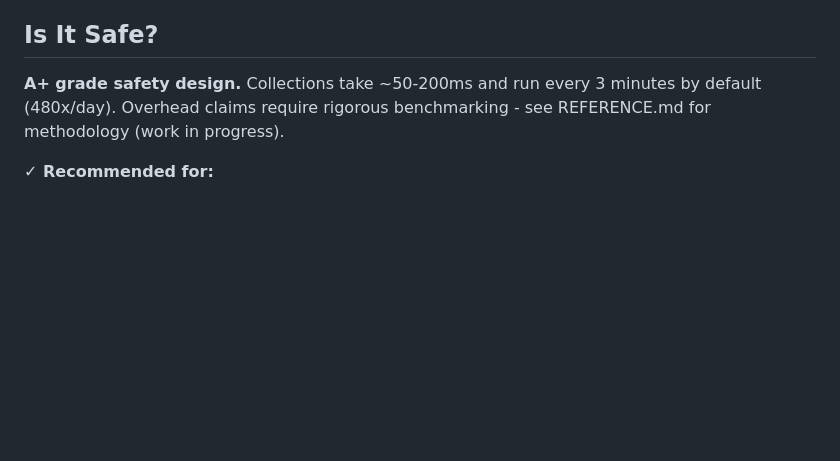
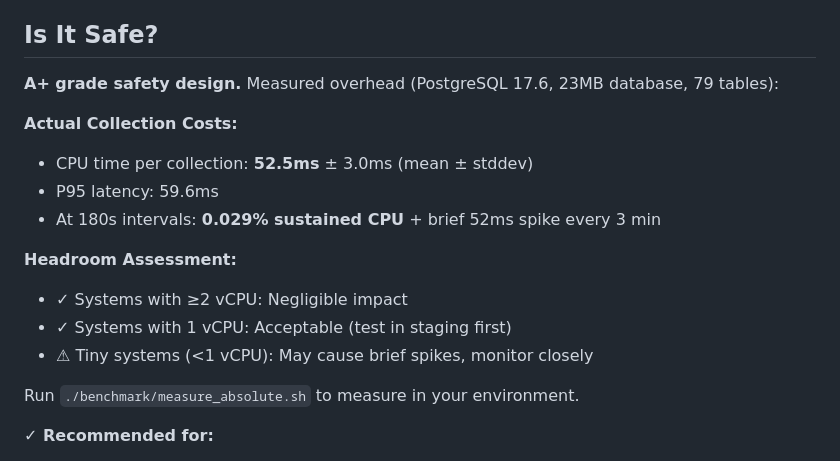
Before and after one commit to dventimisupabase/pg-flight-recorder, a Markdown page: README.md, the part around the change. Rendered like a GitHub page; blank space fills up the shorter version.

```diff
--- a/README.md
+++ b/README.md
@@ -45,7 +45,19 @@ Modes automatically adjust sampling frequency:
 
 ## Is It Safe?
 
-**A+ grade safety design.** Collections take ~50-200ms and run every 3 minutes by default (480x/day). Overhead claims require rigorous benchmarking - see REFERENCE.md for methodology (work in progress).
+**A+ grade safety design.** Measured overhead (PostgreSQL 17.6, 23MB database, 79 tables):
+
+**Actual Collection Costs:**
+- CPU time per collection: **52.5ms** ± 3.0ms (mean ± stddev)
+- P95 latency: 59.6ms
+- At 180s intervals: **0.029% sustained CPU** + brief 52ms spike every 3 min
+
+**Headroom Assessment:**
+- ✓ Systems with ≥2 vCPU: Negligible impact
+- ✓ Systems with 1 vCPU: Acceptable (test in staging first)
+- ⚠ Tiny systems (<1 vCPU): May cause brief spikes, monitor closely
+
+Run `./benchmark/measure_absolute.sh` to measure in your environment.
 
 **✓ Recommended for:**
 - Staging and development (always-on monitoring)
```
Also changed, not shown: BENCHMARKING.md (+35 -22 lines), REFERENCE.md (+21 -6 lines).
